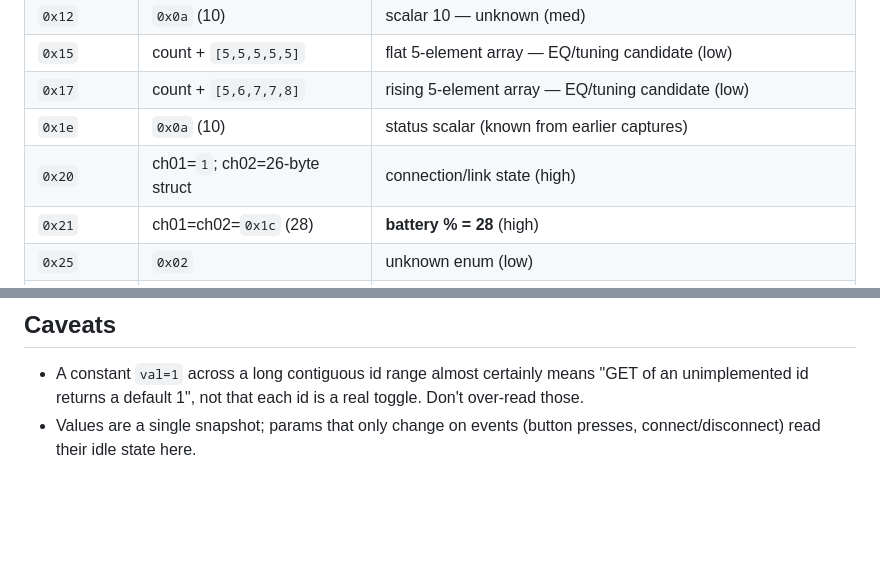
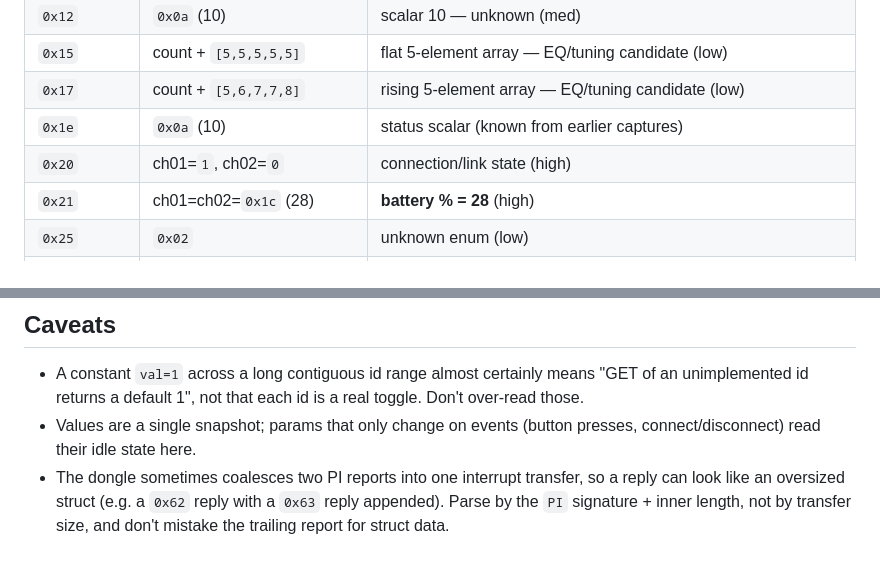
Before and after one commit to TarikTopalovic/razer-barracuda-2.4-linux, a Markdown page: FINDINGS_dongle_param_map.md, 2 parts joined by grey strips. GitHub-like rendering; blank space fills up the shorter version.

Commit message:
Param map: fix 0x20 ch02 (coalesced reports, not a struct)
The apparent 26-byte 0x20/0x62 structs were two PI reports batched into one
interrupt transfer (a 0x62 reply with the 0x63 reply appended). Correct the
0x20 ch02 value to 0 and add a parsing caveat.

```diff
--- a/FINDINGS_dongle_param_map.md
+++ b/FINDINGS_dongle_param_map.md
@@ -36,7 +36,7 @@ interesting params are the ones with non-trivial or structured values below.
 | `0x15` | count + `[5,5,5,5,5]` | flat 5-element array — EQ/tuning candidate (low) |
 | `0x17` | count + `[5,6,7,7,8]` | rising 5-element array — EQ/tuning candidate (low) |
 | `0x1e` | `0x0a` (10) | status scalar (known from earlier captures) |
-| `0x20` | ch01=`1`; ch02=26-byte struct | connection/link state (high) |
+| `0x20` | ch01=`1`, ch02=`0` | connection/link state (high) |
 | `0x21` | ch01=ch02=`0x1c` (28) | **battery % = 28** (high) |
 | `0x25` | `0x02` | unknown enum (low) |
 | `0x2a` | ch01=ch02=`0` | **charging = 0/not charging** (high) |
@@ -71,3 +71,7 @@ interesting params are the ones with non-trivial or structured values below.
   toggle. Don't over-read those.
 - Values are a single snapshot; params that only change on events (button
   presses, connect/disconnect) read their idle state here.
+- The dongle sometimes coalesces two PI reports into one interrupt transfer, so
+  a reply can look like an oversized struct (e.g. a `0x62` reply with a `0x63`
+  reply appended). Parse by the `PI` signature + inner length, not by transfer
+  size, and don't mistake the trailing report for struct data.
```
